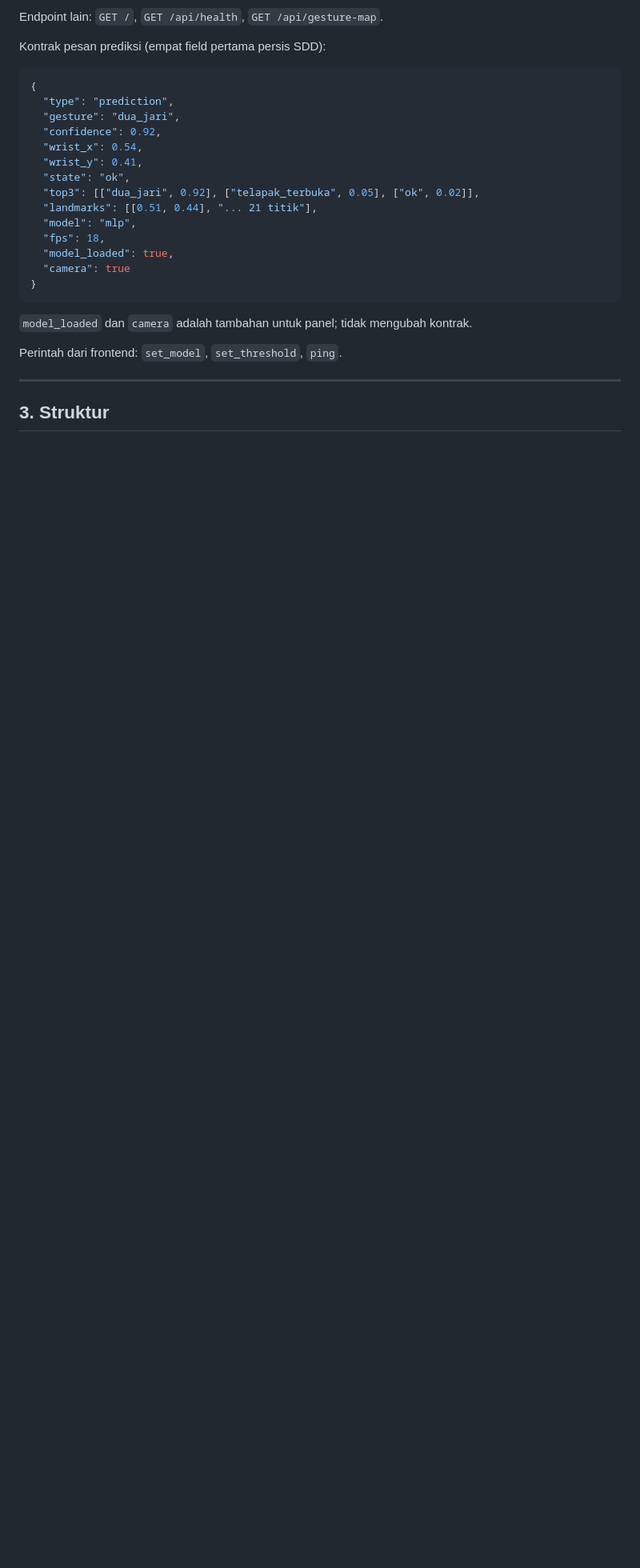
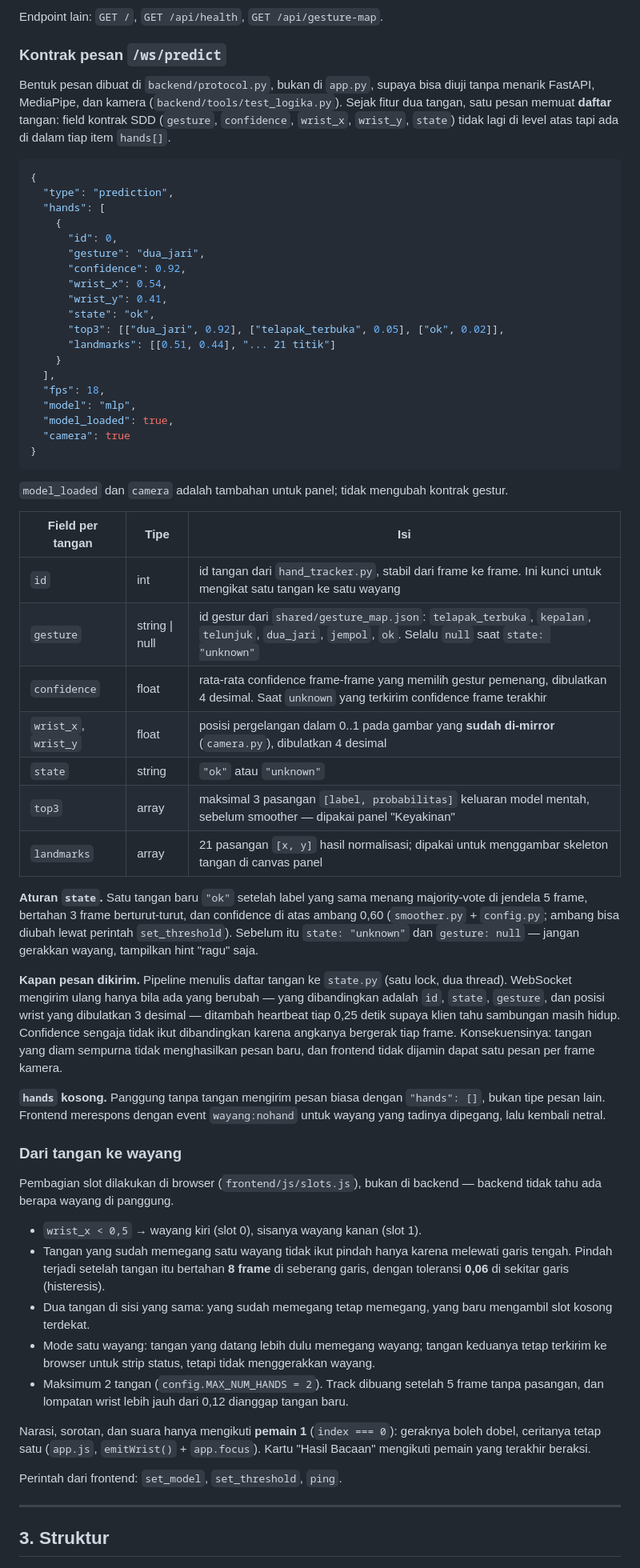
Before and after one commit to rachmatx/wayang-golek, a Markdown page: README.md, the part around the change. Shown at 80% size. Drawn GitHub-style; blank space fills up the shorter version.

Commit message:
README: tulis kontrak hands[] yang beneran dikirim backend
Field SDD pindah ke dalam tiap item hands[] sejak fitur dua tangan, tapi
README masih nunjukin bentuk satu tangan. Ditambah aturan state, kapan pesan
dikirim, dan pembagian tangan -> wayang supaya Programmer 2 bisa sign-off Bab 8.

````diff
--- a/README.md
+++ b/README.md
@@ -137,26 +137,89 @@ event `wayang:gesture`, `wayang:nohand`, `wayang:hand`, dan `wayang:connection`.
 
 Endpoint lain: `GET /`, `GET /api/health`, `GET /api/gesture-map`.
 
-Kontrak pesan prediksi (empat field pertama persis SDD):
+### Kontrak pesan `/ws/predict`
+
+Bentuk pesan dibuat di `backend/protocol.py`, bukan di `app.py`, supaya bisa
+diuji tanpa menarik FastAPI, MediaPipe, dan kamera
+(`backend/tools/test_logika.py`). Sejak fitur dua tangan, satu pesan memuat
+**daftar** tangan: field kontrak SDD (`gesture`, `confidence`, `wrist_x`,
+`wrist_y`, `state`) tidak lagi di level atas tapi ada di dalam tiap item
+`hands[]`.
 
 ```json
 {
   "type": "prediction",
-  "gesture": "dua_jari",
-  "confidence": 0.92,
-  "wrist_x": 0.54,
-  "wrist_y": 0.41,
-  "state": "ok",
-  "top3": [["dua_jari", 0.92], ["telapak_terbuka", 0.05], ["ok", 0.02]],
-  "landmarks": [[0.51, 0.44], "... 21 titik"],
+  "hands": [
+    {
+      "id": 0,
+      "gesture": "dua_jari",
+      "confidence": 0.92,
+      "wrist_x": 0.54,
+      "wrist_y": 0.41,
+      "state": "ok",
+      "top3": [["dua_jari", 0.92], ["telapak_terbuka", 0.05], ["ok", 0.02]],
+      "landmarks": [[0.51, 0.44], "... 21 titik"]
+    }
+  ],
+  "fps": 18,
   "model": "mlp",
-  "fps": 18,
   "model_loaded": true,
   "camera": true
 }
 ```
 
-`model_loaded` dan `camera` adalah tambahan untuk panel; tidak mengubah kontrak.
+`model_loaded` dan `camera` adalah tambahan untuk panel; tidak mengubah kontrak
+gestur.
+
+| Field per tangan | Tipe | Isi |
+| --- | --- | --- |
+| `id` | int | id tangan dari `hand_tracker.py`, stabil dari frame ke frame. Ini kunci untuk mengikat satu tangan ke satu wayang |
+| `gesture` | string \| null | id gestur dari `shared/gesture_map.json`: `telapak_terbuka`, `kepalan`, `telunjuk`, `dua_jari`, `jempol`, `ok`. Selalu `null` saat `state: "unknown"` |
+| `confidence` | float | rata-rata confidence frame-frame yang memilih gestur pemenang, dibulatkan 4 desimal. Saat `unknown` yang terkirim confidence frame terakhir |
+| `wrist_x`, `wrist_y` | float | posisi pergelangan dalam 0..1 pada gambar yang **sudah di-mirror** (`camera.py`), dibulatkan 4 desimal |
+| `state` | string | `"ok"` atau `"unknown"` |
+| `top3` | array | maksimal 3 pasangan `[label, probabilitas]` keluaran model mentah, sebelum smoother — dipakai panel "Keyakinan" |
+| `landmarks` | array | 21 pasangan `[x, y]` hasil normalisasi; dipakai untuk menggambar skeleton tangan di canvas panel |
+
+**Aturan `state`.** Satu tangan baru `"ok"` setelah label yang sama menang
+majority-vote di jendela 5 frame, bertahan 3 frame berturut-turut, dan
+confidence di atas ambang 0,60 (`smoother.py` + `config.py`; ambang bisa diubah
+lewat perintah `set_threshold`). Sebelum itu `state: "unknown"` dan
+`gesture: null` — jangan gerakkan wayang, tampilkan hint "ragu" saja.
+
+**Kapan pesan dikirim.** Pipeline menulis daftar tangan ke `state.py` (satu
+lock, dua thread). WebSocket mengirim ulang hanya bila ada yang berubah —
+yang dibandingkan adalah `id`, `state`, `gesture`, dan posisi wrist yang
+dibulatkan 3 desimal — ditambah heartbeat tiap 0,25 detik supaya klien tahu
+sambungan masih hidup. Confidence sengaja tidak ikut dibandingkan karena
+angkanya bergerak tiap frame. Konsekuensinya: tangan yang diam sempurna tidak
+menghasilkan pesan baru, dan frontend tidak dijamin dapat satu pesan per frame
+kamera.
+
+**`hands` kosong.** Panggung tanpa tangan mengirim pesan biasa dengan
+`"hands": []`, bukan tipe pesan lain. Frontend merespons dengan event
+`wayang:nohand` untuk wayang yang tadinya dipegang, lalu kembali netral.
+
+### Dari tangan ke wayang
+
+Pembagian slot dilakukan di browser (`frontend/js/slots.js`), bukan di
+backend — backend tidak tahu ada berapa wayang di panggung.
+
+- `wrist_x < 0,5` → wayang kiri (slot 0), sisanya wayang kanan (slot 1).
+- Tangan yang sudah memegang satu wayang tidak ikut pindah hanya karena
+  melewati garis tengah. Pindah terjadi setelah tangan itu bertahan **8 frame**
+  di seberang garis, dengan toleransi **0,06** di sekitar garis (histeresis).
+- Dua tangan di sisi yang sama: yang sudah memegang tetap memegang, yang baru
+  mengambil slot kosong terdekat.
+- Mode satu wayang: tangan yang datang lebih dulu memegang wayang; tangan
+  keduanya tetap terkirim ke browser untuk strip status, tetapi tidak
+  menggerakkan wayang.
+- Maksimum 2 tangan (`config.MAX_NUM_HANDS = 2`). Track dibuang setelah 5 frame
+  tanpa pasangan, dan lompatan wrist lebih jauh dari 0,12 dianggap tangan baru.
+
+Narasi, sorotan, dan suara hanya mengikuti **pemain 1** (`index === 0`): geraknya
+boleh dobel, ceritanya tetap satu (`app.js`, `emitWrist()` + `app.focus`).
+Kartu "Hasil Bacaan" mengikuti pemain yang terakhir beraksi.
 
 Perintah dari frontend: `set_model`, `set_threshold`, `ping`.
 
````
